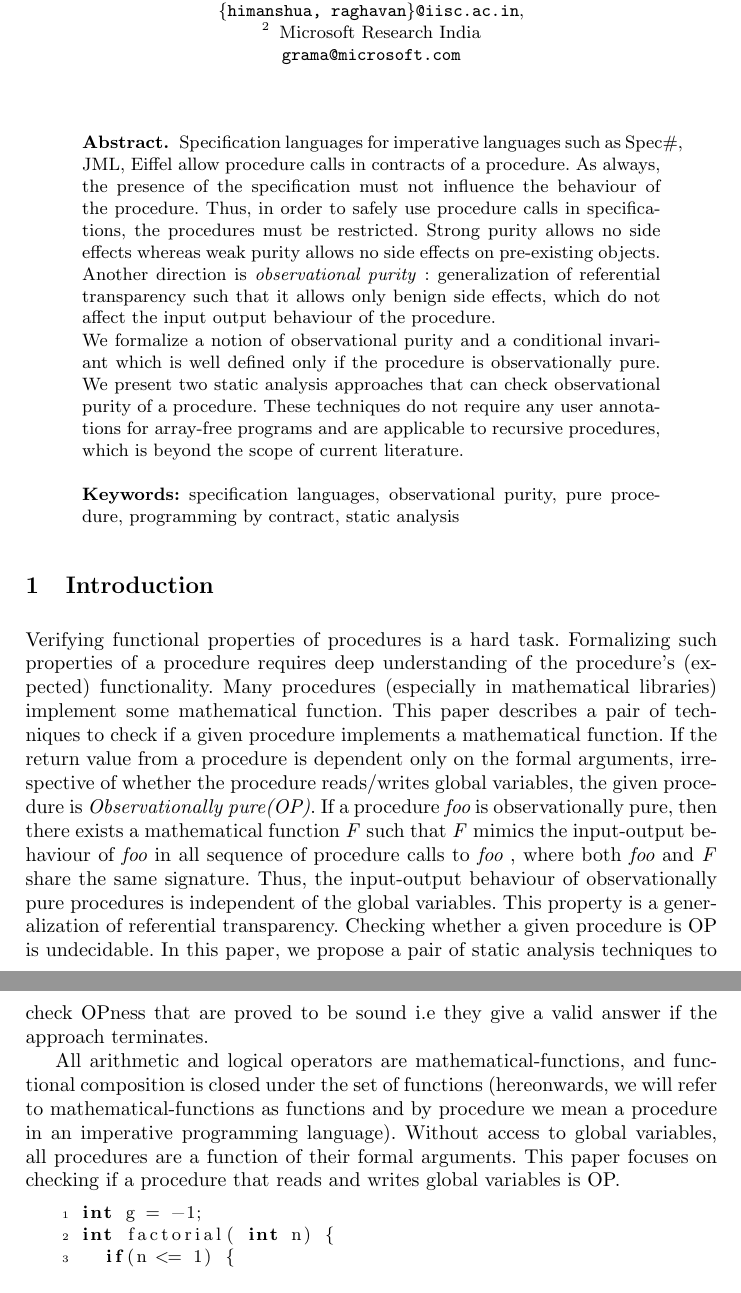
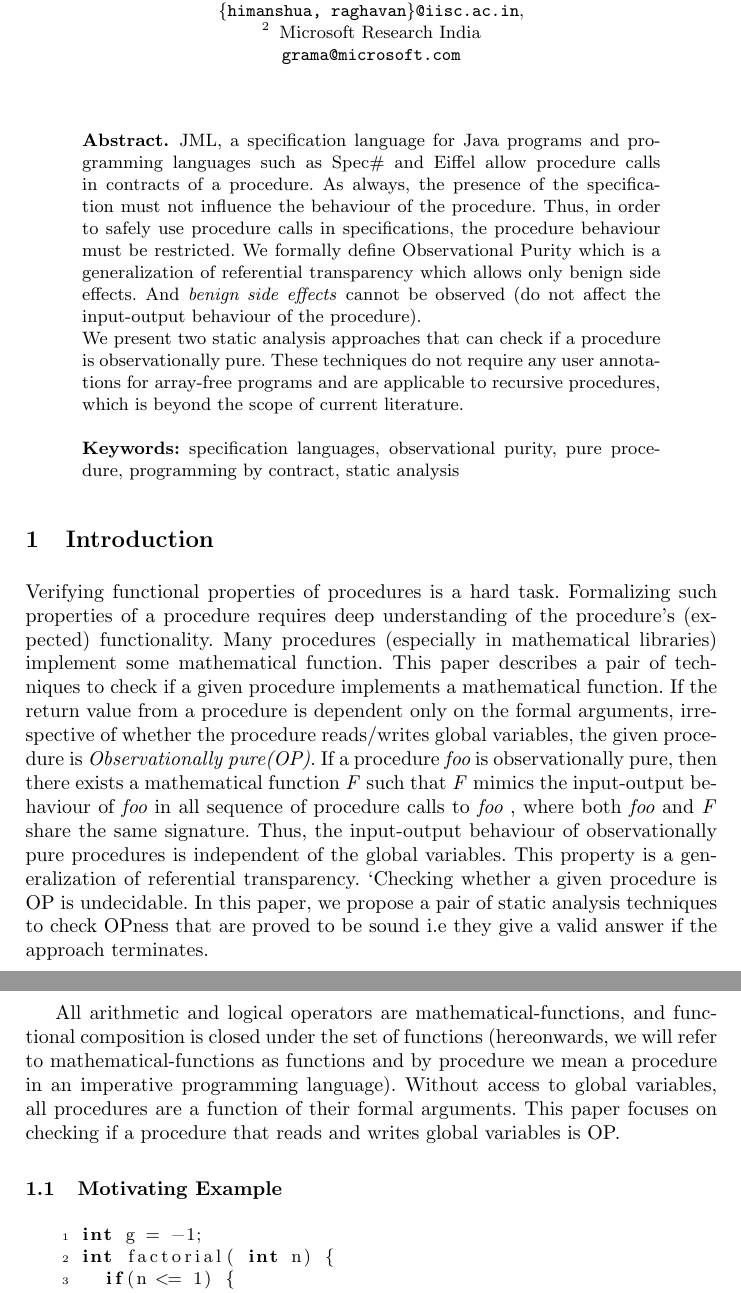
Before and after one commit to himanshu8958/opurity, a LaTeX paper (main.tex): two parts of pages 1 and 2 of 12, joined at a grey line, cut so that both start at the same text. Compiled offline with pdfLaTeX.

Commit message:
remove comparison from abstract and add section motivating example

```diff
--- a/main.tex
+++ b/main.tex
@@ -308,32 +308,36 @@ Microsoft Research India \\
   %% write to global variables, but their input-output behaviour is
   %% independent of the global state.
 
-Specification languages for imperative languages such as Spec\#, JML,
-Eiffel allow procedure calls in contracts of a procedure.  As always,
-the presence of the specification must not influence the behaviour of
-the procedure.
+JML, a specification language for Java programs and programming
+languages such as Spec\# and Eiffel allow procedure calls in contracts
+of a procedure.  As always, the presence of the specification must not
+influence the behaviour of the procedure.
 %% The
 %% behaviour of the implementation must not vary depending on the
 %% presence of the specification
 Thus, in order to safely use procedure calls in specifications, the
-procedures must be restricted. Strong purity allows no side effects
-whereas weak purity allows no side effects on pre-existing
-objects. Another direction is \textit{observational purity} :
-generalization of referential transparency such that it allows only
-benign side effects, which do not affect the input output behaviour of
-the procedure.
+procedure behaviour must be restricted.
+%% Strong purity allows no side effects
+%% whereas weak purity allows no side effects on pre-existing
+%% objects. Another direction is \textit{observational purity} :
+%% generalization of referential transparency such that it allows only
+%% benign side effects, which do not affect the input output behaviour of
+%% the procedure.
+We formally define Observational Purity which is a generalization of
+referential transparency which allows only benign side effects. And
+\textit{benign side effects} cannot be observed (do not affect the
+input-output behaviour of the procedure).
 %% Specifications in JML allow only strongly pure
 %% procedures which is overly restrictive. A procedure may have benign
 %% side effects which do not affect the input-output behaviour of the
 %% procedure; thus, there is a need for observational purity.
 
-We formalize a notion of observational purity and a conditional
-invariant which is well defined only if the procedure is
-observationally pure.  We present two static analysis approaches that
-can check observational purity of a procedure. These techniques do not
-require any user annotations for array-free programs and are
-applicable to recursive procedures, which is beyond the scope of
-current literature.
+%% We also formalize conditional invariant which is well defined only if
+%% the procedure is observationally pure.
+We present two static analysis approaches that can check if a
+procedure is observationally pure. These techniques do not require any
+user annotations for array-free programs and are applicable to
+recursive procedures, which is beyond the scope of current literature.
 
 \keywords{specification languages, observational purity, pure
     procedure, programming by contract, static analysis}
@@ -358,7 +362,7 @@ both $\foo$ and $\F$ share the same signature.  Thus, the input-output
 behaviour of  observationally pure procedures is independent of the global
 variables. This property is a generalization of referential transparency.
 %% For instance,
-%% non-optimal implementations of dynamic programming algorithms that do
+`%% non-optimal implementations of dynamic programming algorithms that do
 %% not use memoization can be refactored to use memoization
 %% automatically.
 Checking whether a given procedure is OP is undecidable. In this
@@ -373,6 +377,8 @@ by procedure we mean a procedure in an imperative programming
 language). Without access to global variables, all procedures are a
 function of their formal arguments. This paper focuses on checking if
 a procedure that reads and writes global variables is OP.
+
+\subsection{Motivating Example}
 
 \begin{lstlisting}[language=c, caption= {Procedure `factorial' :
       returns factorial of `n' and memoizes result for argument value
```
